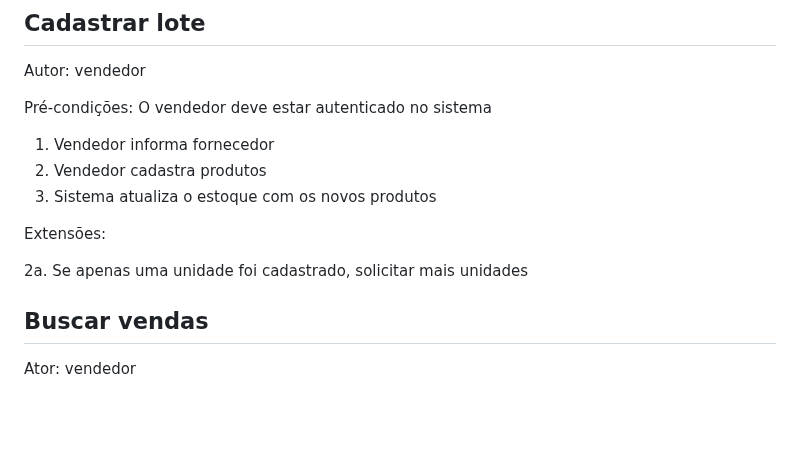
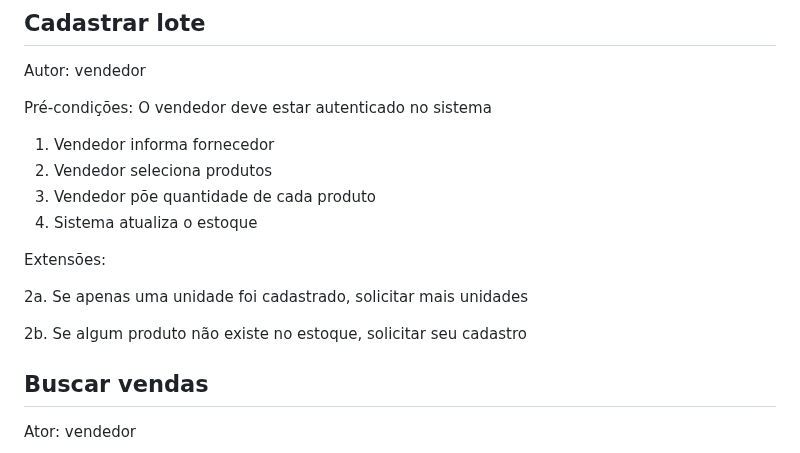
Before and after one commit to raphaelramosds/eimports, a Markdown page: CdU.md, the part around the change. Drawn GitHub-style; blank space fills up the shorter version.

Commit message:
docs: registering bundle of products.md

```diff
--- a/CdU.md
+++ b/CdU.md
@@ -78,12 +78,15 @@ Autor: vendedor
 Pré-condições: O vendedor deve estar autenticado no sistema
 
 1. Vendedor informa fornecedor
-2. Vendedor cadastra produtos
-3. Sistema atualiza o estoque com os novos produtos
+2. Vendedor seleciona produtos
+3. Vendedor põe quantidade de cada produto
+4. Sistema atualiza o estoque
 
 Extensões:
 
 2a. Se apenas uma unidade foi cadastrado, solicitar mais unidades
+
+2b. Se algum produto não existe no estoque, solicitar seu cadastro
 
 ## Buscar vendas
 
```
